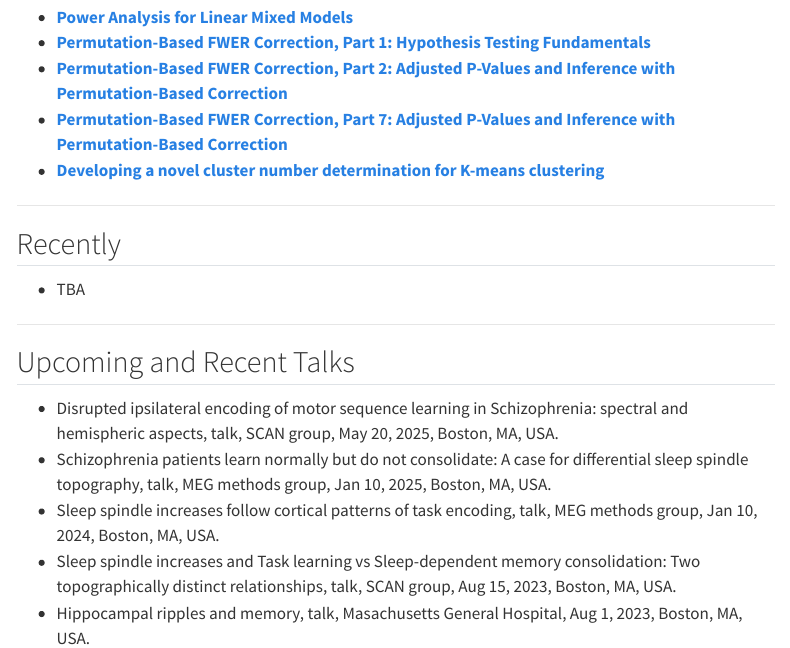
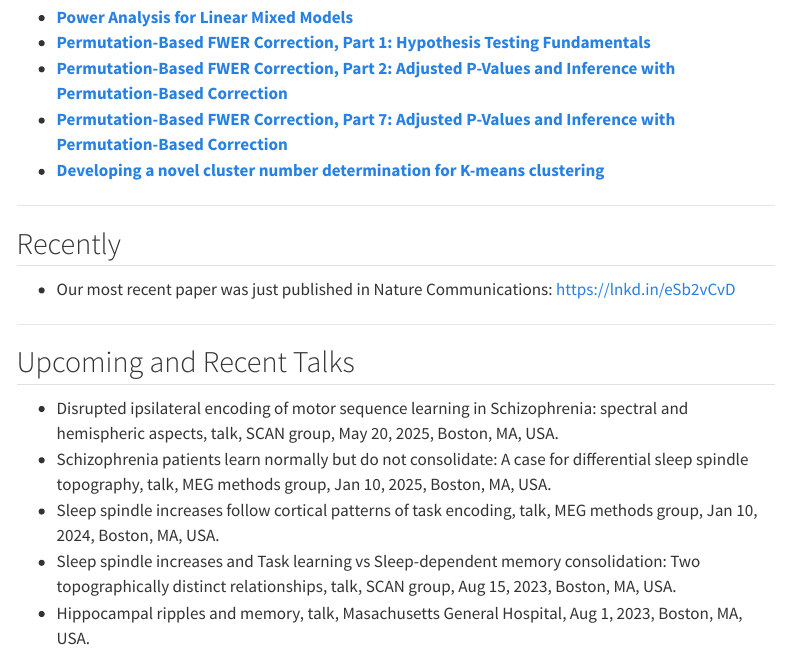
Before and after one commit to martinsjogard/martinsjogard.github.io, a Quarto document (index.qmd): the page in a window 1100 px wide, from 1000 px down. Rendered offline with R 4.5, knitr and Pandoc in place of Quarto, with nearby package versions; menus at the side of the page are left out.

Commit message:
Update index.qmd

```diff
--- a/index.qmd
+++ b/index.qmd
@@ -38,7 +38,7 @@ I received a PhD in Biomedical and Pharmaceutical Sciences at the [Université l
 
 ## Recently
 
-- TBA
+- Our most recent paper was just published in Nature Communications: https://lnkd.in/eSb2vCvD
 
 ---
 
```
